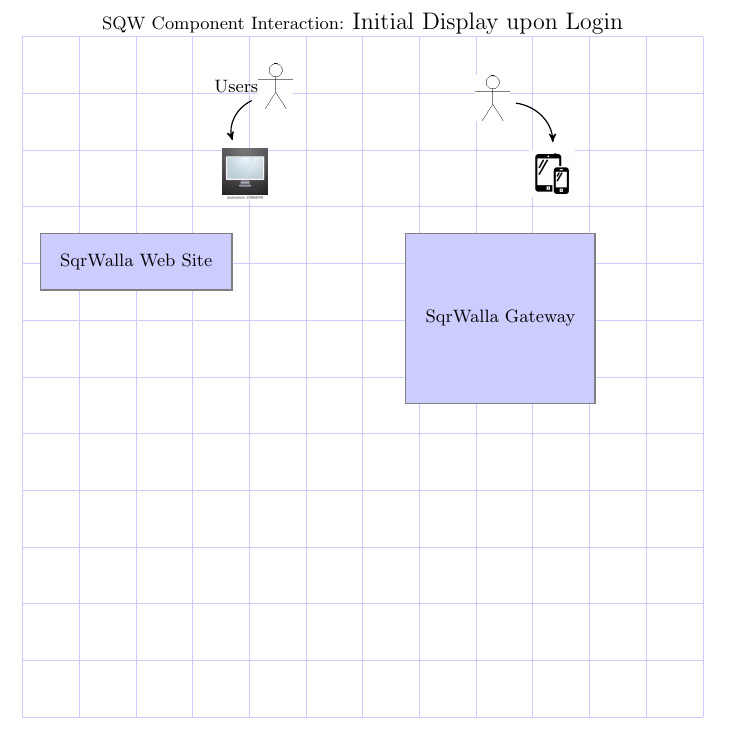
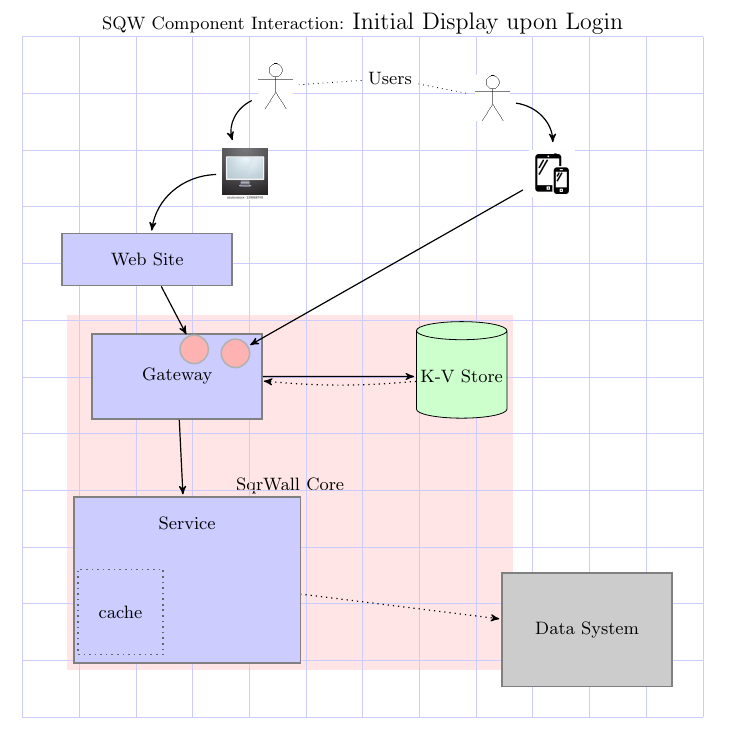
Before and after one commit to KingCode/tikz-stuff, a LaTeX document (sqw/UserLoggedIn/UserLoggedIn.tex): part of the page, cut so that both start at the same text. Compiled offline with pdfLaTeX.

Commit message:
Initial sqw draft

```diff
--- a/sqw/UserLoggedIn/UserLoggedIn.tex
+++ b/sqw/UserLoggedIn/UserLoggedIn.tex
@@ -27,6 +27,7 @@
 \usepackage{graphicx}
 \usepackage{tikz}
 \usetikzlibrary{shapes.symbols,
+		shapes.geometric,
 		arrows,
 		decorations.pathmorphing,
 		positioning,
@@ -47,8 +48,26 @@
 			component/.style={
 					rectangle,
 					draw=black!50,fill=blue!20,thick,
-					inner sep=10pt,minimum size=10mm},
+					minimum width=3cm,
+					inner sep=10pt},
+			inlay/.style={
+					rectangle,
+					draw=black!60,thick,dotted,
+					minimum size=15mm,
+					inner sep=2pt},
 			every label/.style=red,
+			end point/.style={circle,fill=red!30,draw=black!30,thick,
+						 inner sep=1pt,
+						 minimum size=5mm},
+			database/.style={cylinder,draw,
+						 fill=green!20,
+						 aspect=.20,
+						 minimum size=1cm,
+						 minimum height=1cm+20pt,
+						 inner sep=2pt,
+						 shape border rotate=90},
+			returning/.style={dotted,bend angle=5,bend left},
+			this is/.style=dotted,
 			bend angle=40,
 			pre/.style={<-,shorten <=1pt,>=stealth',semithick},
 			post/.style={->,shorten >=1pt,>=stealth',semithick}]
@@ -69,14 +87,57 @@
 	\node [below right=of user2, xshift=-25pt, yshift=20pt] (mobile)
 				{ \includegraphics[width=0.8cm]{../img/mobile.jpg}}
 		edge[pre, bend right] (user2);
+	\node [xshift=3pt, yshift=4pt,right=of user1] {Users}
+		edge[this is] (user1)
+		edge[this is] (user2);
 
 
 %% -------------- WEB SITE COMPONENT --------------------- %%
-	\node [ component,below left=of desktop, xshift=1.3cm,yshift=15pt] {SqrWalla Web Site};
+	\node [ component,below left=of desktop, xshift=1.3cm,yshift=15pt] (web)
+									 {Web Site}
+		edge[pre, bend left] (desktop);
 
 %% ------------------------------ GATEWAY----------------------- %%
-	\node [ component,below right=of desktop, xshift=1.3cm,yshift=15pt,minimum size=30mm] {SqrWalla Gateway};
+	\node [ component,below right=of web,
+			minimum height=1.5cm,
+ 			xshift=-3.5cm,yshift=5pt] (gateway) {Gateway};
 
+	%% phantom node for return arrow from KV store
+	\node [right=of gateway, xshift=-1.25cm, yshift=-2pt] (gateway_kvback) {};
+
+%% -------------------------------- CONNECTIONS ----------------- %%
+	\node[end point, above=of gateway, xshift=0.3cm,yshift=-1.55cm]
+							(conn1)	{}
+		edge[pre] (web);
+	\node[end point, right=of conn1, xshift=-.8cm,yshift=-2pt]
+							(conn2)	{}
+		edge[pre] (mobile);
+
+%% --------------------------------- KV Store ---------------------- %%
+	\node[database, right=of gateway, xshift=1.7cm] (kvstore) {K-V Store}
+		edge[pre] (gateway)
+		edge[post,returning] (gateway_kvback);
+
+%% ---------------------------------- SERVICE ---------------------- %%
+	\node[component, below=of gateway,
+			minimum width=4cm, xshift=5pt, yshift=-10pt,
+			text depth=2cm] (service) {Service}
+		edge[pre] (gateway);
+	\node[inlay, above=of service,
+		  yshift=-3.8cm,xshift=-1cm-5pt] (cache) {cache};
+
+%% ----------------------------------- DATASYS ---------------------- %%
+	\node[component, right=of service, fill=black!20,
+			minimum height=2cm,
+			xshift=2cm+15pt,yshift=-25pt] {Data System}
+		edge[pre,dotted] (service);
+
+%% ------------------------------------ BACGROUND ----------------- %%
+	\begin{pgfonlayer}{background}
+		\node [fill=red!10,align=left,
+				fit=(gateway) (gateway_kvback) (kvstore) (service)]
+			{SqrWall Core};
+	\end{pgfonlayer}
 \end{tikzpicture}
 
 
```
Also changed, not shown: sqw/UserLoggedIn/UserLoggedIn.tex (1 more changed lines).
